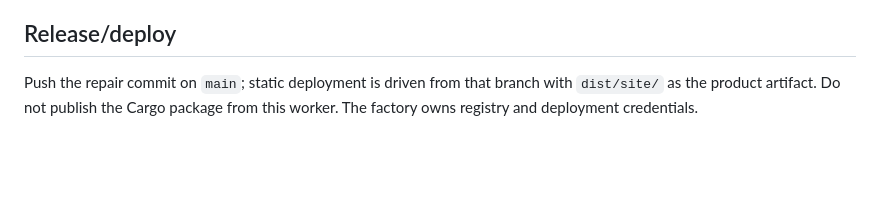
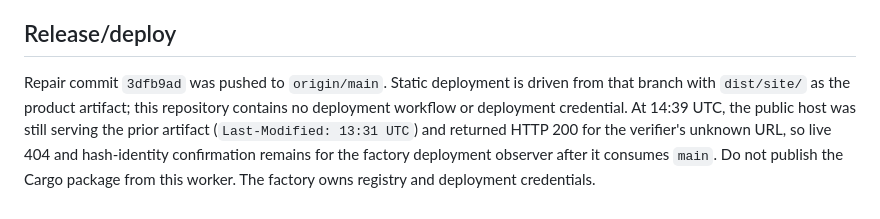
Before and after one commit to B-Divyesh/sf-action-parity-probe, a Markdown page: .factory/handoff.md, the part around the change. Drawn GitHub-style; blank space fills up the shorter version.

Commit message:
docs: record repair verification status

```diff
--- a/.factory/handoff.md
+++ b/.factory/handoff.md
@@ -46,4 +46,4 @@ The site does not claim offline browser reload support and ships no service work
 
 ## Release/deploy
 
-Push the repair commit on `main`; static deployment is driven from that branch with `dist/site/` as the product artifact. Do not publish the Cargo package from this worker. The factory owns registry and deployment credentials.
+Repair commit `3dfb9ad` was pushed to `origin/main`. Static deployment is driven from that branch with `dist/site/` as the product artifact; this repository contains no deployment workflow or deployment credential. At 14:39 UTC, the public host was still serving the prior artifact (`Last-Modified: 13:31 UTC`) and returned HTTP 200 for the verifier's unknown URL, so live 404 and hash-identity confirmation remains for the factory deployment observer after it consumes `main`. Do not publish the Cargo package from this worker. The factory owns registry and deployment credentials.
```
